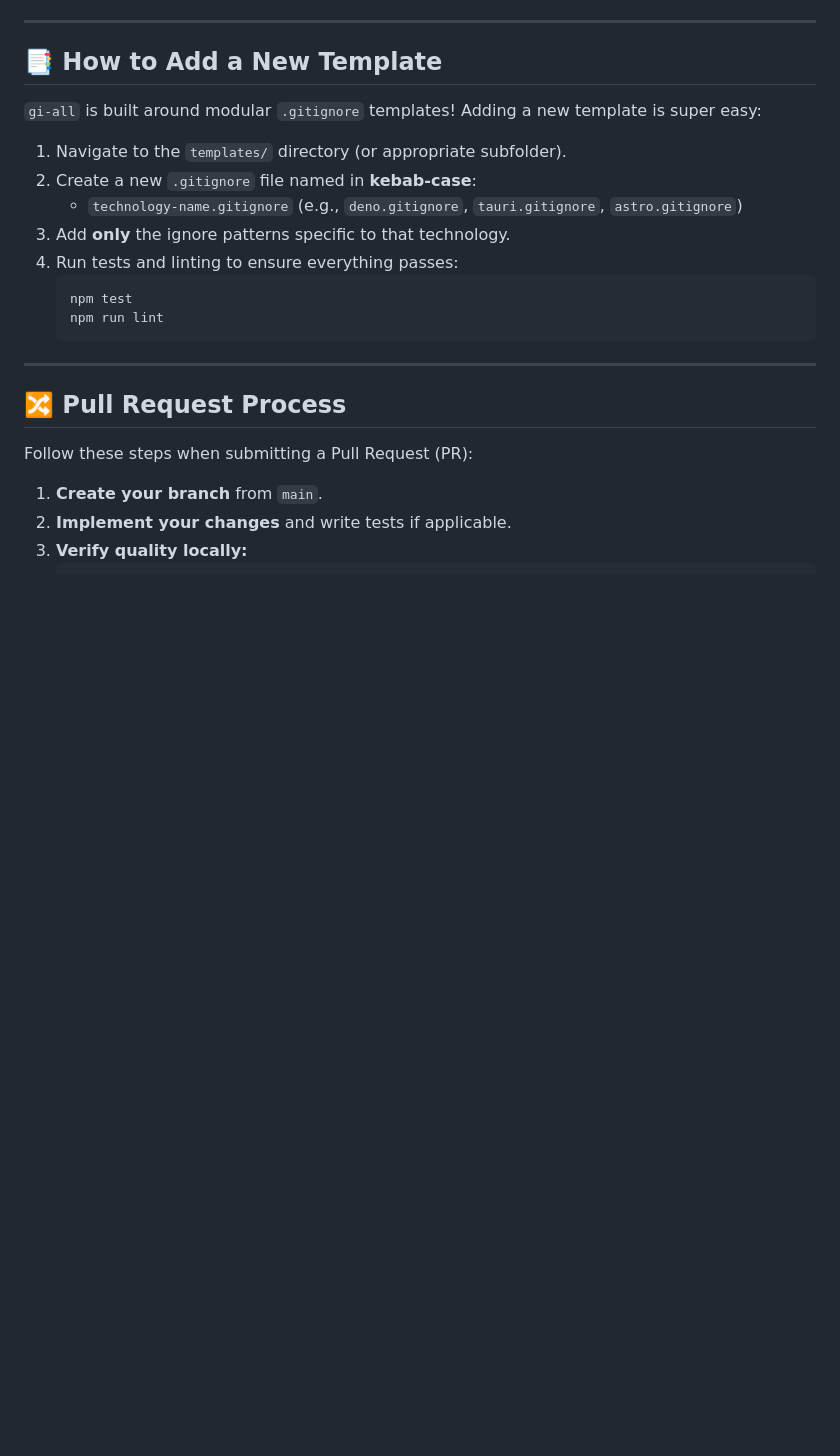
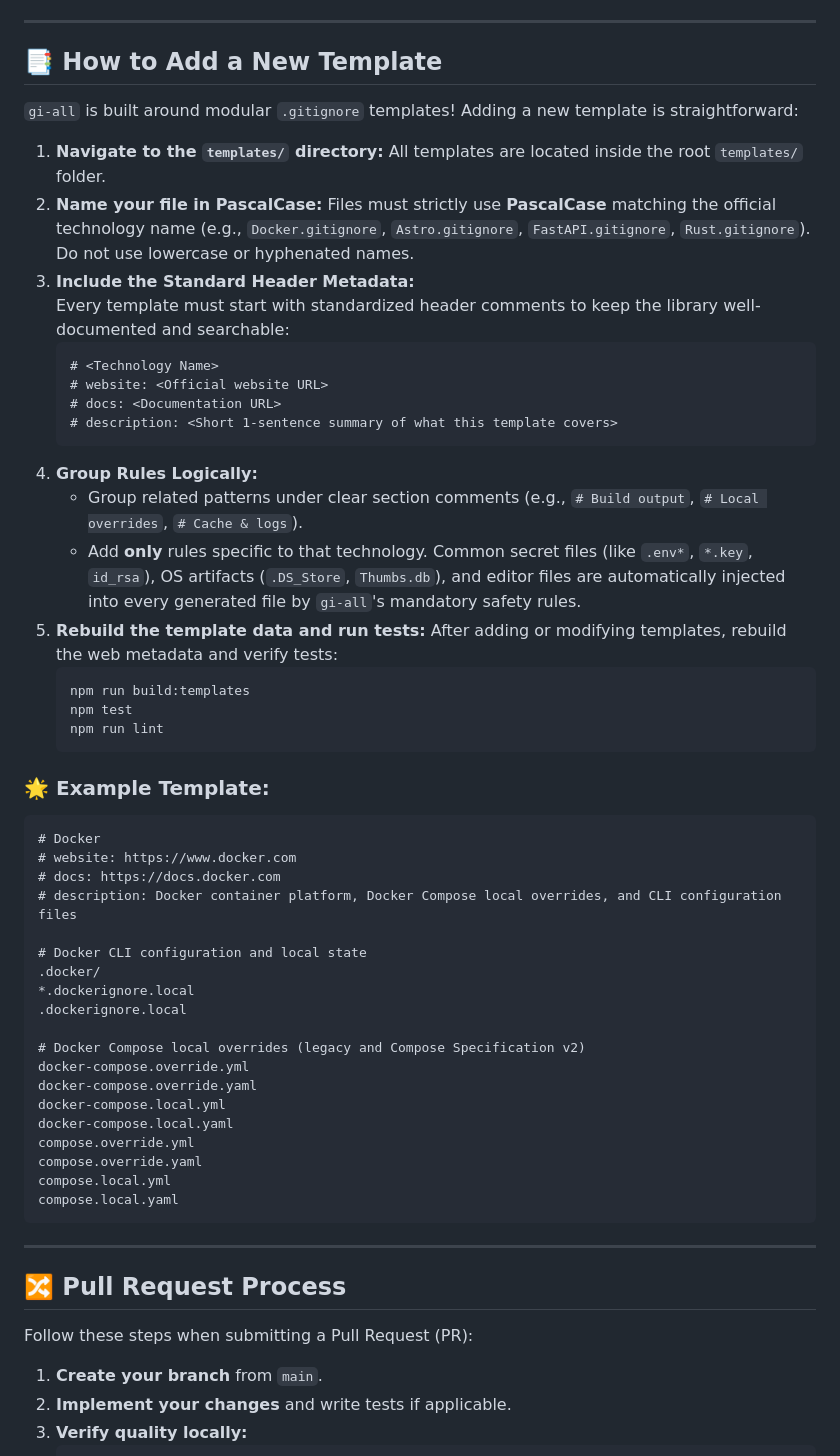
Before and after one commit to qafaraz/gi-all, a Markdown page: CONTRIBUTING.md, the part around the change. Drawn GitHub-style; blank space fills up the shorter version.

Commit message:
docs(contributing): update template guide and use docker as reference example [skip ci]

````diff
--- a/CONTRIBUTING.md
+++ b/CONTRIBUTING.md
@@ -82,17 +82,55 @@ Examples:
 
 ## 📑 How to Add a New Template
 
-`gi-all` is built around modular `.gitignore` templates! Adding a new template is super easy:
+`gi-all` is built around modular `.gitignore` templates! Adding a new template is straightforward:
 
-1. Navigate to the `templates/` directory (or appropriate subfolder).
-2. Create a new `.gitignore` file named in **kebab-case**:
-   - `technology-name.gitignore` (e.g., `deno.gitignore`, `tauri.gitignore`, `astro.gitignore`)
-3. Add **only** the ignore patterns specific to that technology.
-4. Run tests and linting to ensure everything passes:
+1. **Navigate to the `templates/` directory:**
+   All templates are located inside the root `templates/` folder.
+2. **Name your file in PascalCase:**
+   Files must strictly use **PascalCase** matching the official technology name (e.g., `Docker.gitignore`, `Astro.gitignore`, `FastAPI.gitignore`, `Rust.gitignore`). Do not use lowercase or hyphenated names.
+3. **Include the Standard Header Metadata:**
+   Every template must start with standardized header comments to keep the library well-documented and searchable:
+   ```gitignore
+   # <Technology Name>
+   # website: <Official website URL>
+   # docs: <Documentation URL>
+   # description: <Short 1-sentence summary of what this template covers>
+   ```
+4. **Group Rules Logically:**
+   - Group related patterns under clear section comments (e.g., `# Build output`, `# Local overrides`, `# Cache & logs`).
+   - Add **only** rules specific to that technology. Common secret files (like `.env*`, `*.key`, `id_rsa`), OS artifacts (`.DS_Store`, `Thumbs.db`), and editor files are automatically injected into every generated file by `gi-all`'s mandatory safety rules.
+5. **Rebuild the template data and run tests:**
+   After adding or modifying templates, rebuild the web metadata and verify tests:
    ```bash
+   npm run build:templates
    npm test
    npm run lint
    ```
+
+### 🌟 Example Template:
+
+```gitignore
+# Docker
+# website: https://www.docker.com
+# docs: https://docs.docker.com
+# description: Docker container platform, Docker Compose local overrides, and CLI configuration files
+
+# Docker CLI configuration and local state
+.docker/
+*.dockerignore.local
+.dockerignore.local
+
+# Docker Compose local overrides (legacy and Compose Specification v2)
+docker-compose.override.yml
+docker-compose.override.yaml
+docker-compose.local.yml
+docker-compose.local.yaml
+compose.override.yml
+compose.override.yaml
+compose.local.yml
+compose.local.yaml
+```
+
 
 ---
 
````
